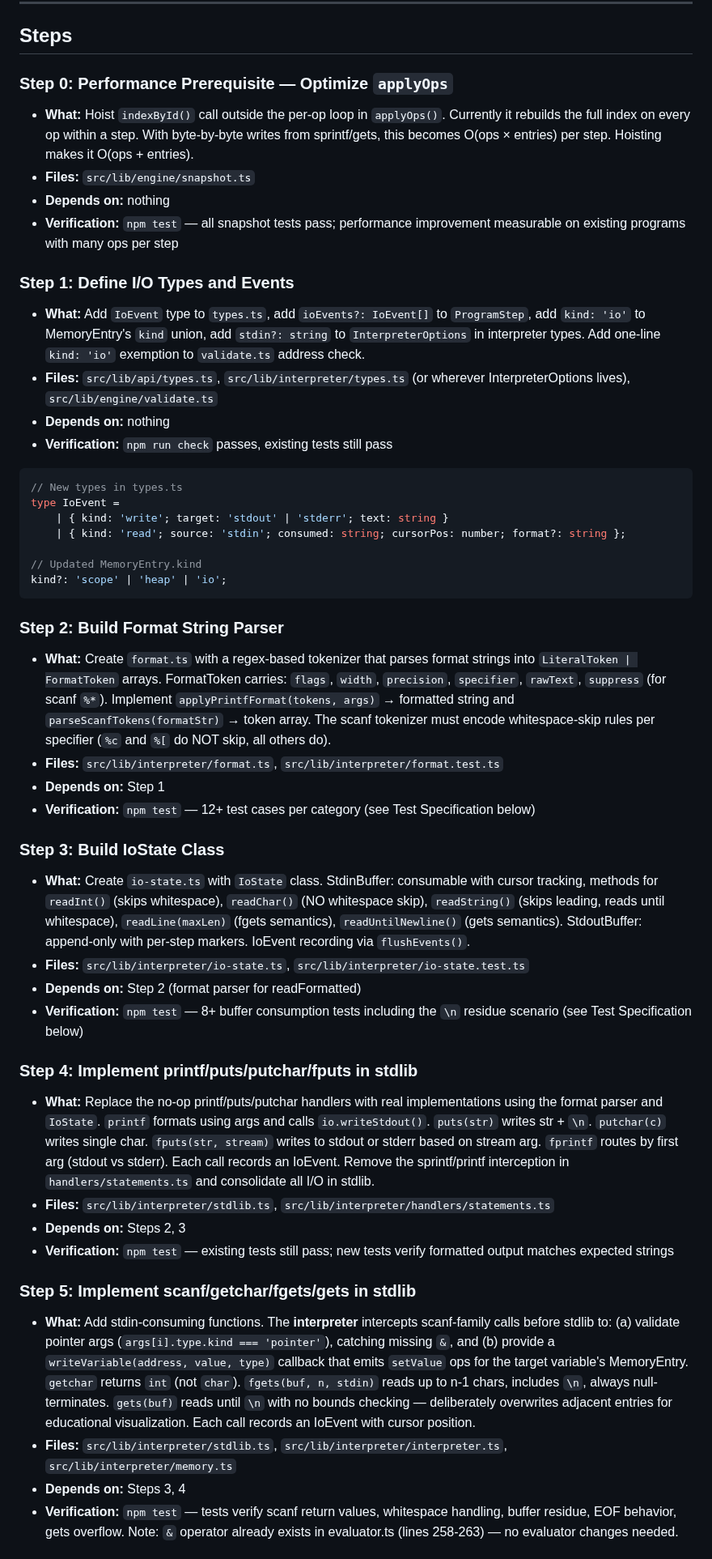
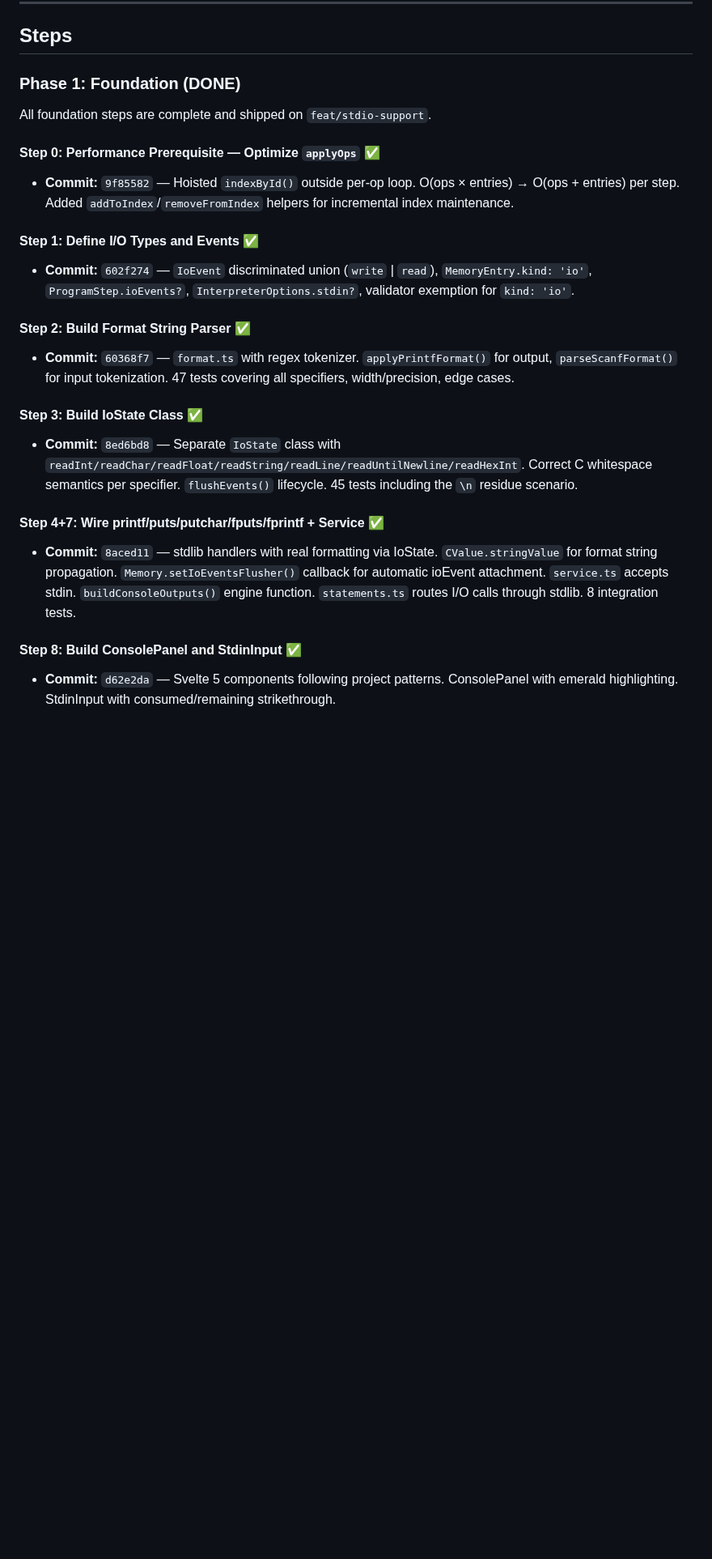
Before and after one commit to CuriousCrow123/CrowCode, a Markdown page: docs/plans/2026-03-27-feat-stdio-support-plan.md, the part around one of its changes. Shown at 81% size. Drawn GitHub-style; blank space fills up the shorter version.

````diff
--- a/docs/plans/2026-03-27-feat-stdio-support-plan.md
+++ b/docs/plans/2026-03-27-feat-stdio-support-plan.md
@@ -277,49 +277,25 @@ sprintf writes to a char array via a pointer. The implementation must resolve th
 
 ## Steps
 
-### Step 0: Performance Prerequisite — Optimize `applyOps`
-- **What:** Hoist `indexById()` call outside the per-op loop in `applyOps()`. Currently it rebuilds the full index on every op within a step. With byte-by-byte writes from sprintf/gets, this becomes O(ops × entries) per step. Hoisting makes it O(ops + entries).
-- **Files:** `src/lib/engine/snapshot.ts`
-- **Depends on:** nothing
-- **Verification:** `npm test` — all snapshot tests pass; performance improvement measurable on existing programs with many ops per step
+### Phase 1: Foundation (DONE)
 
-### Step 1: Define I/O Types and Events
-- **What:** Add `IoEvent` type to `types.ts`, add `ioEvents?: IoEvent[]` to `ProgramStep`, add `kind: 'io'` to MemoryEntry's `kind` union, add `stdin?: string` to `InterpreterOptions` in interpreter types. Add one-line `kind: 'io'` exemption to `validate.ts` address check.
-- **Files:** `src/lib/api/types.ts`, `src/lib/interpreter/types.ts` (or wherever InterpreterOptions lives), `src/lib/engine/validate.ts`
-- **Depends on:** nothing
-- **Verification:** `npm run check` passes, existing tests still pass
+All foundation steps are complete and shipped on `feat/stdio-support`.
 
-```typescript
-// New types in types.ts
-type IoEvent =
-    | { kind: 'write'; target: 'stdout' | 'stderr'; text: string }
-    | { kind: 'read'; source: 'stdin'; consumed: string; cursorPos: number; format?: string };
+#### Step 0: Performance Prerequisite — Optimize `applyOps` ✅
+- **Commit:** `9f85582` — Hoisted `indexById()` outside per-op loop. O(ops × entries) → O(ops + entries) per step. Added `addToIndex`/`removeFromIndex` helpers for incremental index maintenance.
 
-// Updated MemoryEntry.kind
-kind?: 'scope' | 'heap' | 'io';
-```
+#### Step 1: Define I/O Types and Events ✅
+- **Commit:** `602f274` — `IoEvent` discriminated union (`write` | `read`), `MemoryEntry.kind: 'io'`, `ProgramStep.ioEvents?`, `InterpreterOptions.stdin?`, validator exemption for `kind: 'io'`.
 
-### Step 2: Build Format String Parser
-- **What:** Create `format.ts` with a regex-based tokenizer that parses format strings into `LiteralToken | FormatToken` arrays. FormatToken carries: `flags`, `width`, `precision`, `specifier`, `rawText`, `suppress` (for scanf `%*`). Implement `applyPrintfFormat(tokens, args)` → formatted string and `parseScanfTokens(formatStr)` → token array. The scanf tokenizer must encode whitespace-skip rules per specifier (`%c` and `%[` do NOT skip, all others do).
-- **Files:** `src/lib/interpreter/format.ts`, `src/lib/interpreter/format.test.ts`
-- **Depends on:** Step 1
-- **Verification:** `npm test` — 12+ test cases per category (see Test Specification below)
+#### Step 2: Build Format String Parser ✅
+- **Commit:** `60368f7` — `format.ts` with regex tokenizer. `applyPrintfFormat()` for output, `parseScanfFormat()` for input tokenization. 47 tests covering all specifiers, width/precision, edge cases.
 
-### Step 3: Build IoState Class
-- **What:** Create `io-state.ts` with `IoState` class. StdinBuffer: consumable with cursor tracking, methods for `readInt()` (skips whitespace), `readChar()` (NO whitespace skip), `readString()` (skips leading, reads until whitespace), `readLine(maxLen)` (fgets semantics), `readUntilNewline()` (gets semantics). StdoutBuffer: append-only with per-step markers. IoEvent recording via `flushEvents()`.
-- **Files:** `src/lib/interpreter/io-state.ts`, `src/lib/interpreter/io-state.test.ts`
-- **Depends on:** Step 2 (format parser for readFormatted)
-- **Verification:** `npm test` — 8+ buffer consumption tests including the `\n` residue scenario (see Test Specification below)
+#### Step 3: Build IoState Class ✅
+- **Commit:** `8ed6bd8` — Separate `IoState` class with `readInt/readChar/readFloat/readString/readLine/readUntilNewline/readHexInt`. Correct C whitespace semantics per specifier. `flushEvents()` lifecycle. 45 tests including the `\n` residue scenario.
 
-### Step 4: Implement printf/puts/putchar/fputs in stdlib
-- **What:** Replace the no-op printf/puts/putchar handlers with real implementations using the format parser and `IoState`. `printf` formats using args and calls `io.writeStdout()`. `puts(str)` writes str + `\n`. `putchar(c)` writes single char. `fputs(str, stream)` writes to stdout or stderr based on stream arg. `fprintf` routes by first arg (stdout vs stderr). Each call records an IoEvent. Remove the sprintf/printf interception in `handlers/statements.ts` and consolidate all I/O in stdlib.
-- **Files:** `src/lib/interpreter/stdlib.ts`, `src/lib/interpreter/handlers/statements.ts`
-- **Depends on:** Steps 2, 3
-- **Verification:** `npm test` — existing tests still pass; new tests verify formatted output matches expected strings
+#### Step 4+7: Wire printf/puts/putchar/fputs/fprintf + Service ✅
+- **Commit:** `8aced11` — stdlib handlers with real formatting via IoState. `CValue.stringValue` for format string propagation. `Memory.setIoEventsFlusher()` callback for automatic ioEvent attachment. `service.ts` accepts stdin. `buildConsoleOutputs()` engine function. `statements.ts` routes I/O calls through stdlib. 8 integration tests.
 
-### Step 5: Implement scanf/getchar/fgets/gets in stdlib
-- **What:** Add stdin-consuming functions. The **interpreter** intercepts scanf-family calls before stdlib to: (a) validate pointer args (`args[i].type.kind === 'pointer'`), catching missing `&`, and (b) provide a `writeVariable(address, value, type)` callback that emits `setValue` ops for the target variable's MemoryEntry. `getchar` returns `int` (not `char`). `fgets(buf, n, stdin)` reads up to n-1 chars, includes `\n`, always null-terminates. `gets(buf)` reads until `\n` with no bounds checking — deliberately overwrites adjacent entries for educational visualization. Each call records an IoEvent with cursor position.
-- **Files:** `src/lib/interpreter/stdlib.ts`, `src/lib/interpreter/interpreter.ts`, `src/lib/interpreter/memory.ts`
-- **Depends on:** Steps 3, 4
-- **Verification:** `npm test` — tests verify scanf return values, whitespace handling, buffer residue, EOF behavior, gets overflow. Note: `&` operator already exists in evaluator.ts (lines 258-263) — no evaluator changes needed.
+#### Step 8: Build ConsolePanel and StdinInput ✅
+- **Commit:** `d62e2da` — Svelte 5 components following project patterns. ConsolePanel with emerald highlighting. StdinInput with consumed/remaining strikethrough.
 
````
Also changed, not shown: other parts of docs/plans/2026-03-27-feat-stdio-support-plan.md (+135 -77 lines).
